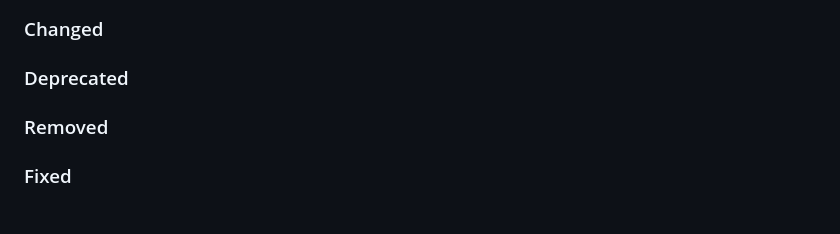
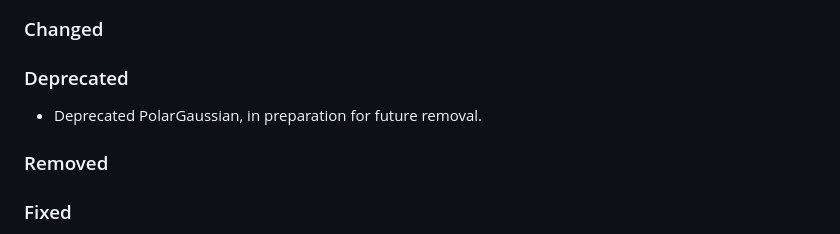
Before and after one commit to cicirello/rho-mu, a Markdown page: CHANGELOG.md, the part around one of its changes. Rendered like a GitHub page.

```diff
--- a/CHANGELOG.md
+++ b/CHANGELOG.md
@@ -11,6 +11,7 @@ and this project adheres to [Semantic Versioning](https://semver.org/spec/v2.0.0
 ### Changed
 
 ### Deprecated
+* Deprecated PolarGaussian, in preparation for future removal.
 
 ### Removed
 
```
Also changed, not shown: other parts of CHANGELOG.md (+1 -1 lines).
